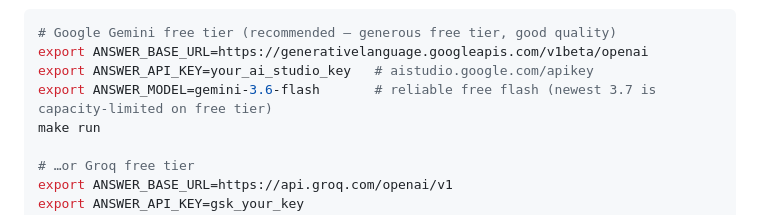
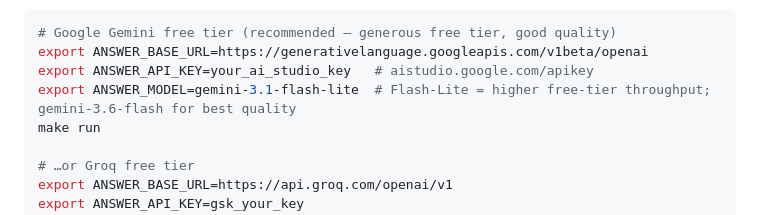
Before and after one commit to Gaurang135/EasyNotes, a Markdown page: README.md, the part around the change. Rendered like a GitHub page.

Commit message:
docs: default free model to gemini-3.1-flash-lite for higher throughput
Flash-Lite is Google's high-volume tier (higher RPM/RPD on the free tier), which
suits heavy/harsh testing. Trade-off: it can slip on in-answer arithmetic under
full task load (isolated sums are fine) — but exact totals come from the
deterministic Insights/Data views, not the LLM, so this doesn't affect accuracy
where it matters. gemini-3.6-flash remains the pick for best in-answer quality.
Co-Authored-By: Claude Opus 4.8 <noreply@anthropic.com>

```diff
--- a/README.md
+++ b/README.md
@@ -149,7 +149,7 @@ OpenAI-compatible endpoint — no code change:
 # Google Gemini free tier (recommended — generous free tier, good quality)
 export ANSWER_BASE_URL=https://generativelanguage.googleapis.com/v1beta/openai
 export ANSWER_API_KEY=your_ai_studio_key   # aistudio.google.com/apikey
-export ANSWER_MODEL=gemini-3.6-flash       # reliable free flash (newest 3.7 is capacity-limited on free tier)
+export ANSWER_MODEL=gemini-3.1-flash-lite  # Flash-Lite = higher free-tier throughput; gemini-3.6-flash for best quality
 make run
 
 # …or Groq free tier
```
